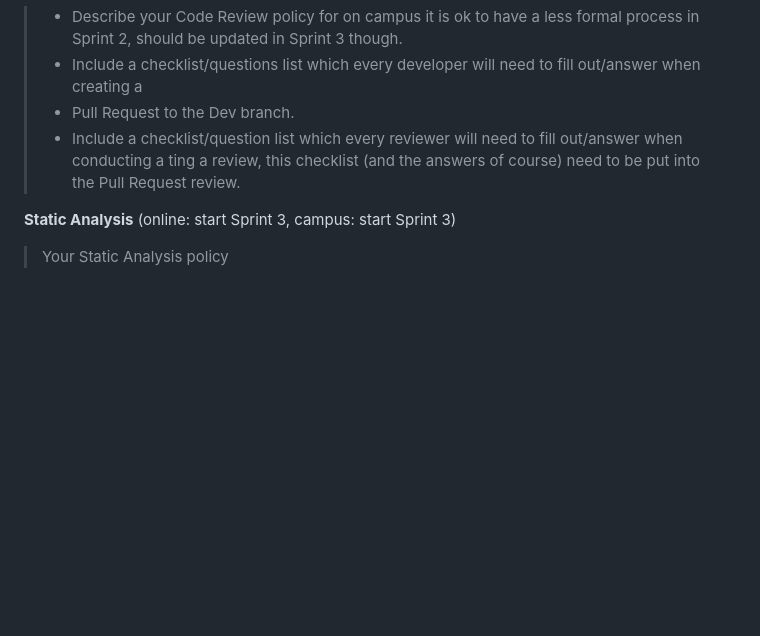
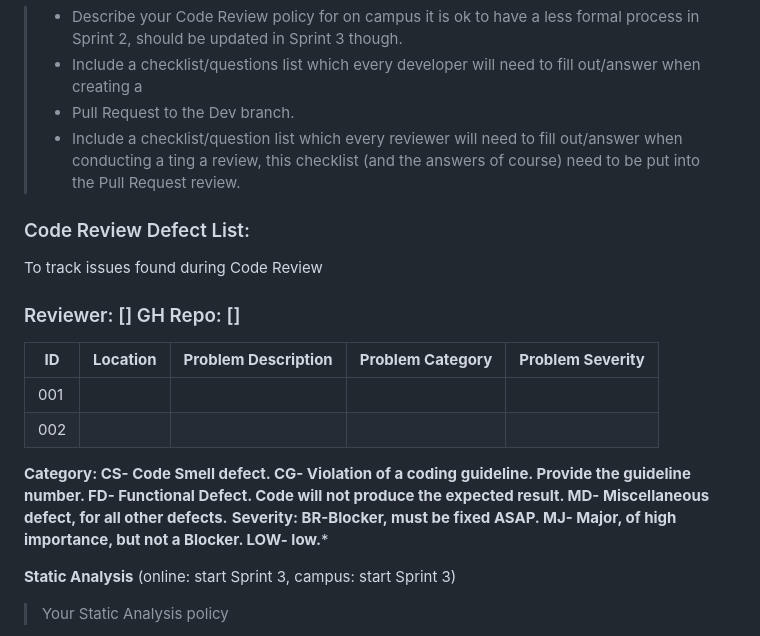
Before and after one commit to kescob0825/TaidX, a Markdown page: QualityPolicy.md, the part around the change. Drawn GitHub-style; blank space fills up the shorter version.

Commit message:
Update QualityPolicy.md
Added Code Review Defect List

```diff
--- a/QualityPolicy.md
+++ b/QualityPolicy.md
@@ -145,6 +145,20 @@
   > - Include a checklist/question list which every reviewer will need to fill out/answer when conducting a ting a
   > review, this checklist (and the answers of course) need to be put into the Pull Request review.
 
+### Code Review Defect List:
+To track issues found during Code Review
+
+### Reviewer: []            GH Repo: []
+
+| **ID** | **Location** | **Problem Description**                                          | **Problem Category**| **Problem Severity** |
+|--------|--------------|------------------------------------------------------------------|---------------------|----------------------|
+| 001    |              |                                                                  |                     |                      |
+| 002    |              |                                                                  |                     |                      |
+
+
+**Category: CS- Code Smell defect. CG- Violation of a coding guideline. Provide the guideline number. FD- Functional Defect. Code will not produce the expected result. MD- Miscellaneous defect, for all other defects.**
+**Severity: BR-Blocker, must be fixed ASAP. MJ- Major, of high importance, but not a Blocker. LOW- low.***
+
 **Static Analysis**  (online: start Sprint 3, campus: start Sprint 3)
   > Your Static Analysis policy
 
```
